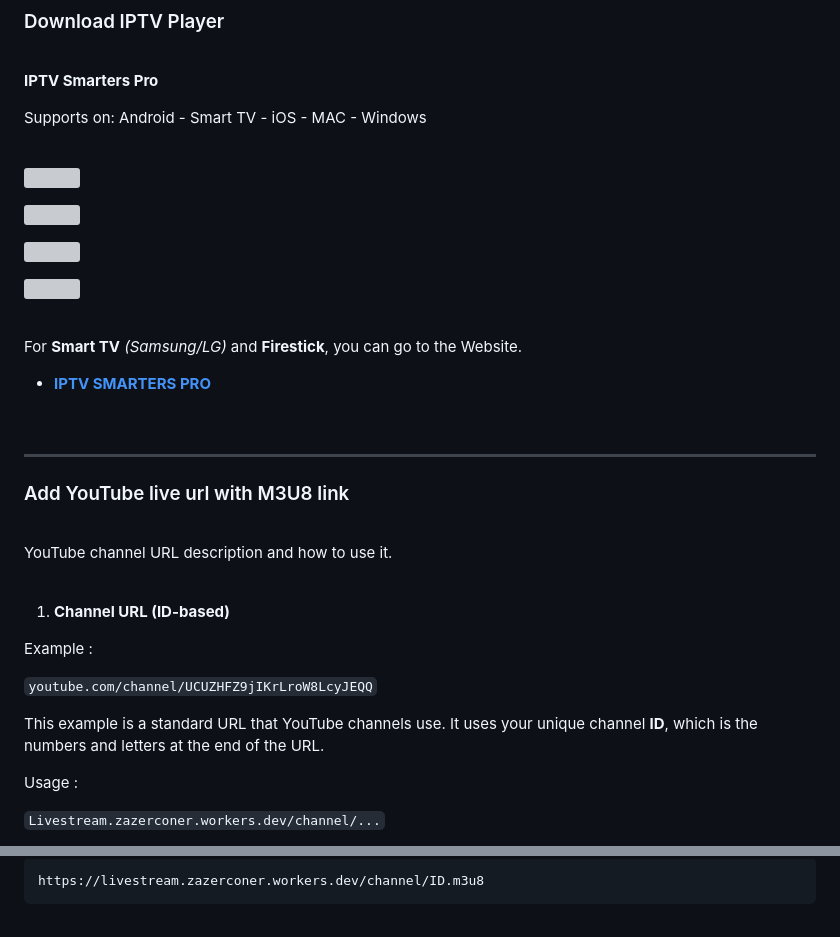
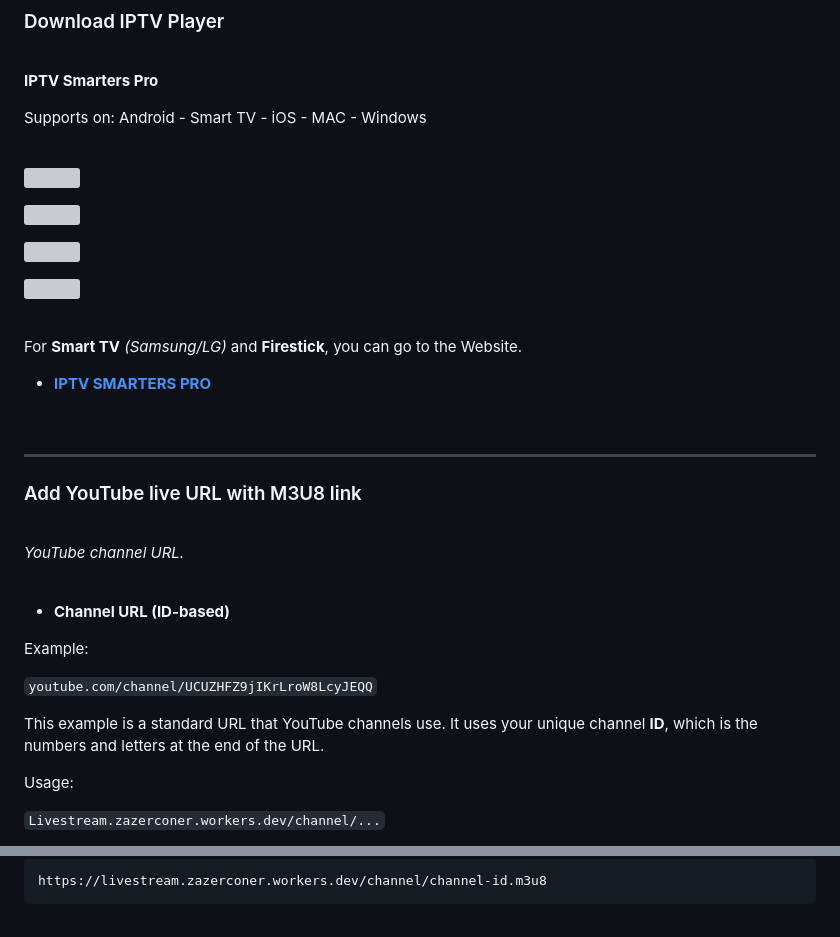
Before and after one commit to ZazerConer/youtube-live-link, a Markdown page: README.md, 2 parts joined by grey strips. Drawn GitHub-style; grey boxes are pictures that could not be loaded.

````diff
--- a/README.md
+++ b/README.md
@@ -119,23 +119,23 @@ For **Smart TV** _(Samsung/LG)_ and **Firestick**, you can go to the Website.
 <br>
 <hr>
 
-### Add YouTube live url with M3U8 link
+### Add YouTube live URL with M3U8 link
 
 <br>
 
-YouTube channel URL description and how to use it.
+_YouTube channel URL._
 
 <br>
 
-1. **Channel URL (ID-based)**
+- **Channel URL (ID-based)**
 
-Example :
+Example:
 
 `youtube.com/channel/UCUZHFZ9jIKrLroW8LcyJEQQ`
 
 This example is a standard URL that YouTube channels use. It uses your unique channel **ID**, which is the numbers and letters at the end of the URL.
 
-Usage :
+Usage:
 
 `Livestream.zazerconer.workers.dev/channel/...`
 
@@ -143,6 +145,6 @@ Add channel `ID` :
 
 ```url
-https://livestream.zazerconer.workers.dev/channel/ID.m3u8
+https://livestream.zazerconer.workers.dev/channel/channel-id.m3u8
 ```
 
 <br>
````
Also changed, not shown: other parts of README.md (+93 -27 lines).
